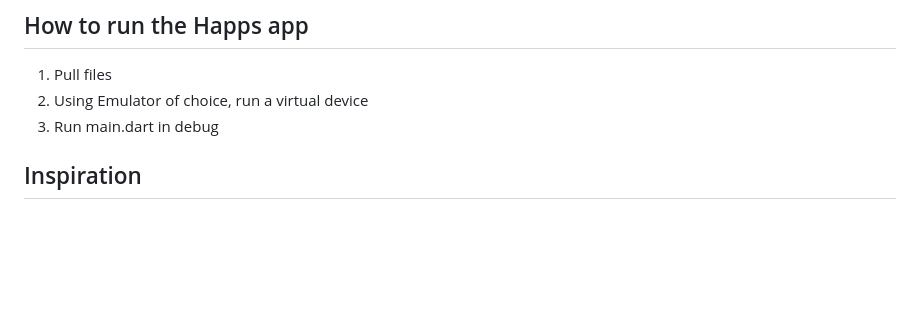
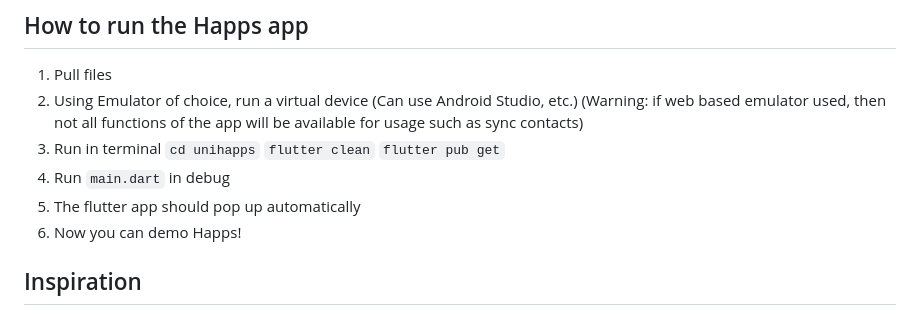
Before and after one commit to rafael-abes/UNIHACK-2026--Unihapps-, a Markdown page: README.md, the part around the change. Rendered like a GitHub page; blank space fills up the shorter version.

Commit message:
Enhance README with detailed run instructions
Updated instructions for running the Happs app, including terminal commands and emulator warnings.

````diff
--- a/README.md
+++ b/README.md
@@ -1,8 +1,13 @@
 ## How to run the Happs app
 1. Pull files
-2. Using Emulator of choice, run a virtual device
-3. Run main.dart in debug
-
+2. Using Emulator of choice, run a virtual device (Can use Android Studio, etc.) (Warning: if web based emulator used, then not all functions of the app will be available for usage such as sync contacts)
+3. Run in terminal
+   ```cd unihapps```
+   ```flutter clean```
+   ```flutter pub get```
+4. Run ```main.dart``` in debug
+5. The flutter app should pop up automatically
+6. Now you can demo Happs!
 ## Inspiration
 University campuses are full of people, yet it can still feel surprisingly hard to organise spontaneous activities. It is almost **impossible** to memorise all your friends' schedules, and even then there is no way to know if or where they are on campus. Students often want to do simple things like grab food, play badminton, or start a quick study session, but coordinating it through group chats is inefficient and often results in crickets. 🦗 🦗
 
````
